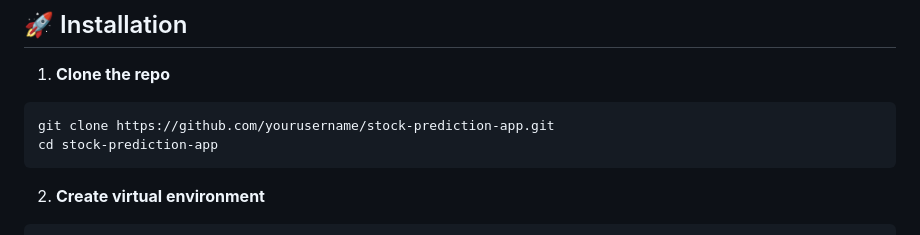
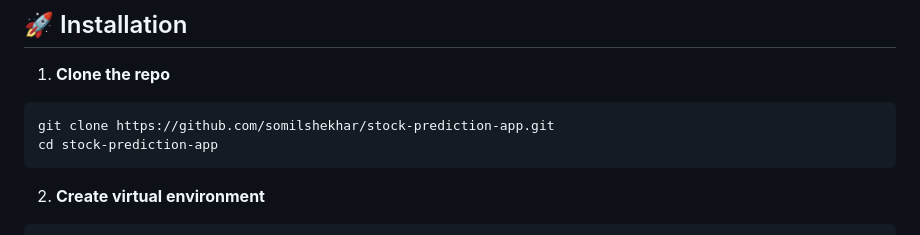
Before and after one commit to somilshekhar/stock-trend-prediction, a Markdown page: README.md, the part around the change. Rendered like a GitHub page.

````diff
--- a/README.md
+++ b/README.md
@@ -54,7 +54,7 @@ stock-prediction-app/
 1. **Clone the repo**
 
 ```bash
-git clone https://github.com/yourusername/stock-prediction-app.git
+git clone https://github.com/somilshekhar/stock-prediction-app.git
 cd stock-prediction-app
 ```
 
````
